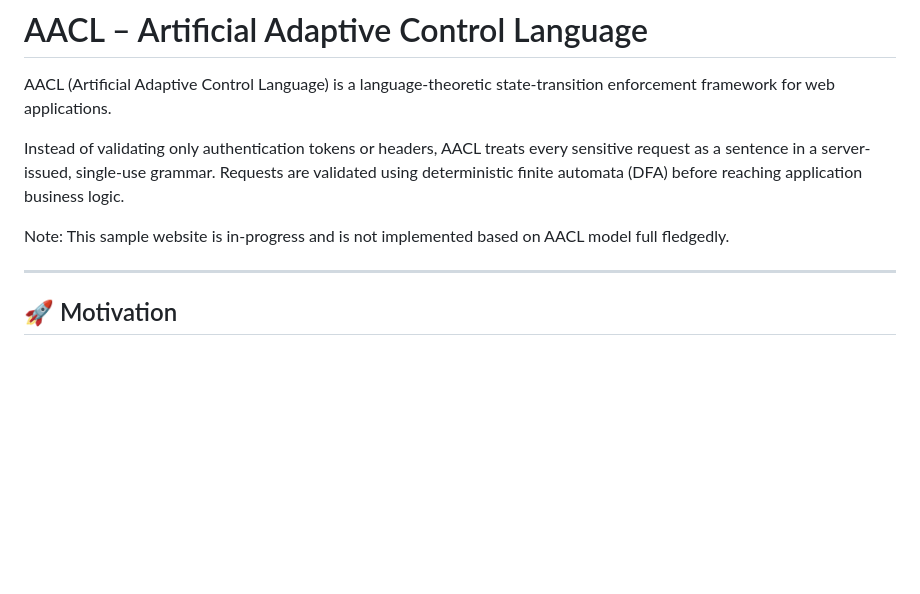
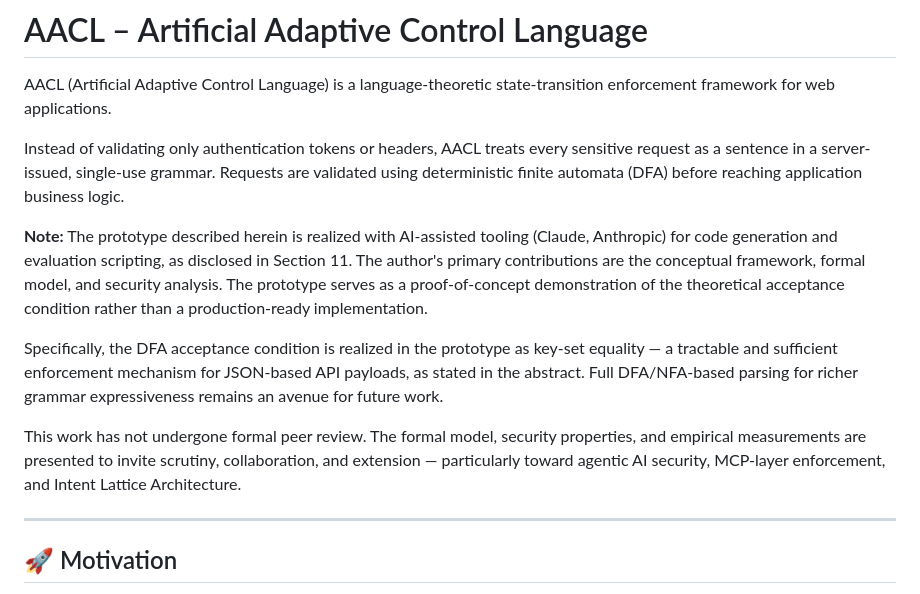
Before and after one commit to Sjf12/AACL, a Markdown page: README.md, the part around the change. Rendered like a GitHub page; blank space fills up the shorter version.

```diff
--- a/README.md
+++ b/README.md
@@ -4,7 +4,11 @@ AACL (Artificial Adaptive Control Language) is a language-theoretic state-transi
 
 Instead of validating only authentication tokens or headers, AACL treats every sensitive request as a sentence in a server-issued, single-use grammar. Requests are validated using deterministic finite automata (DFA) before reaching application business logic.
 
-Note: This sample website is in-progress and is not implemented based on AACL model full fledgedly.
+**Note:** The prototype described herein is realized with AI-assisted tooling (Claude, Anthropic) for code generation and evaluation scripting, as disclosed in Section 11. The author's primary contributions are the conceptual framework, formal model, and security analysis. The prototype serves as a proof-of-concept demonstration of the theoretical acceptance condition rather than a production-ready implementation.
+
+Specifically, the DFA acceptance condition is realized in the prototype as key-set equality — a tractable and sufficient enforcement mechanism for JSON-based API payloads, as stated in the abstract. Full DFA/NFA-based parsing for richer grammar expressiveness remains an avenue for future work.
+
+This work has not undergone formal peer review. The formal model, security properties, and empirical measurements are presented to invite scrutiny, collaboration, and extension — particularly toward agentic AI security, MCP-layer enforcement, and Intent Lattice Architecture.
 
 ---
 
```
